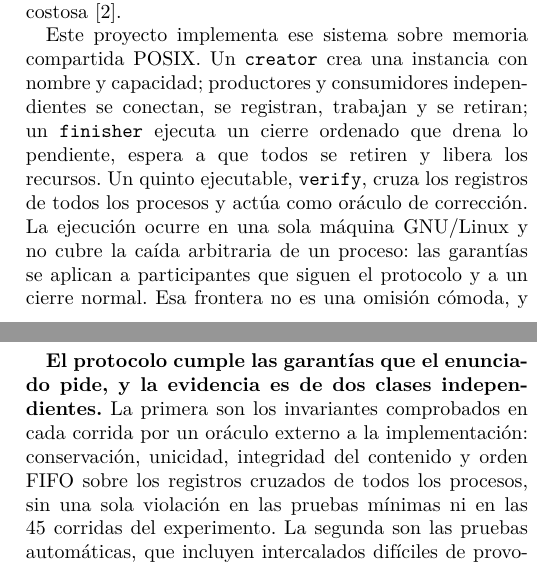
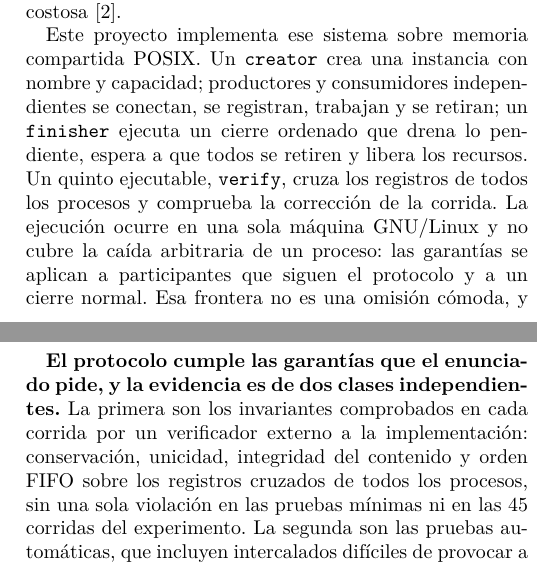
Before and after one commit to ebarrantes07/SOA-P2-GrupoIE, a LaTeX paper (docs/informe/main.tex, which reads docs/informe/conclusiones.tex, docs/informe/introduccion.tex): two parts of the columns of pages 1 and 13 of 14, joined at a grey line, cut so that both start at the same text. Compiled offline with pdfLaTeX.

Commit message:
Informe: "verificador" en vez de "oraculo"
Siete apariciones. El cambio ademas unifica el termino: lecturas ya decia
"el verificador" para referirse a lo mismo.

Dos lugares necesitaban mas que el reemplazo:

- La introduccion decia que verify "actua como oraculo de correccion".
  Cambiarlo por "verificador" quedaba tautologico (verify ... verificador),
  asi que ahora dice que "comprueba la correccion de la corrida".
- Conclusiones decia "un oraculo externo a la implementacion". Se conserva
  "externo a la implementacion", que es lo que el termino aportaba: la
  comprobacion no la hace el mismo codigo que se esta comprobando.

Verificado: pdflatex rc=0, cero referencias sin resolver, ninguna caja
desbordada de mas de 5 pt y ninguna aparicion de "oraculo" en docs/informe.

Co-Authored-By: Claude Opus 5 <noreply@anthropic.com>

```diff
--- a/docs/informe/conclusiones.tex
+++ b/docs/informe/conclusiones.tex
@@ -3,7 +3,7 @@
 
 \textbf{El protocolo cumple las garantías que el enunciado pide, y la
 evidencia es de dos clases independientes.} La primera son los invariantes
-comprobados en cada corrida por un oráculo externo a la implementación:
+comprobados en cada corrida por un verificador externo a la implementación:
 conservación, unicidad, integridad del contenido y orden FIFO sobre los
 registros cruzados de todos los procesos, sin una sola violación en las
 pruebas mínimas ni en las 45 corridas del experimento. La segunda son las
--- a/docs/informe/introduccion.tex
+++ b/docs/informe/introduccion.tex
@@ -17,8 +17,9 @@ Este proyecto implementa ese sistema sobre memoria compartida POSIX. Un
 consumidores independientes se conectan, se registran, trabajan y se
 retiran; un \code{finisher} ejecuta un cierre ordenado que drena lo
 pendiente, espera a que todos se retiren y libera los recursos. Un quinto
-ejecutable, \code{verify}, cruza los registros de todos los procesos y actúa
-como oráculo de corrección. La ejecución ocurre en una sola máquina
+ejecutable, \code{verify}, cruza los registros de todos los procesos y
+comprueba la corrección de la corrida. La ejecución ocurre en una sola
+máquina
 GNU/Linux y no cubre la caída arbitraria de un proceso: las garantías se
 aplican a participantes que siguen el protocolo y a un cierre normal. Esa
 frontera no es una omisión cómoda, y la sección de pruebas documenta qué
```
Also changed, not shown: docs/informe/gestion.tex (+1 -1 lines), docs/informe/main.tex (+1 -1 lines), docs/informe/pruebas.tex (+1 -1 lines), docs/informe/conclusiones.tex (2 more changed lines), docs/informe/introduccion.tex (4 more changed lines).
